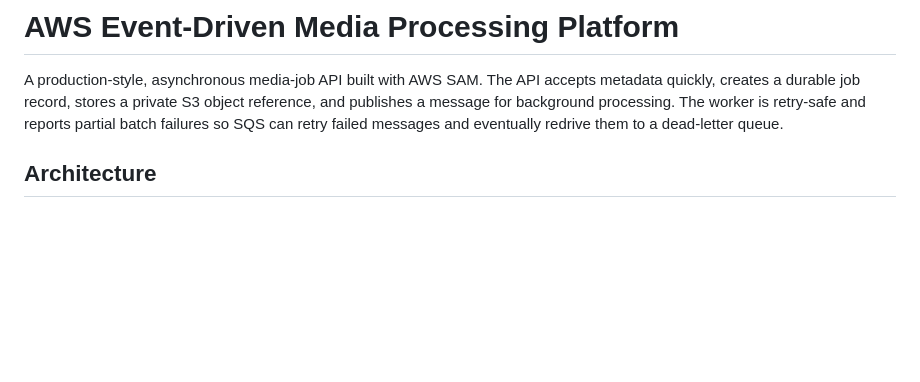
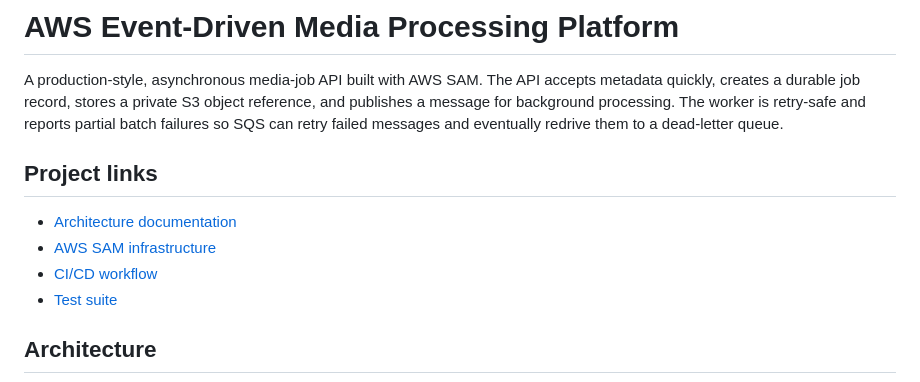
Before and after one commit to Himanshu90909/aws-event-media-platform, a Markdown page: README.md, the part around one of its changes. Drawn GitHub-style; blank space fills up the shorter version.

Commit message:
Fix README rendering and navigation links

```diff
--- a/README.md
+++ b/README.md
@@ -1,6 +1,13 @@
 # AWS Event-Driven Media Processing Platform
 
 A production-style, asynchronous media-job API built with AWS SAM. The API accepts metadata quickly, creates a durable job record, stores a private S3 object reference, and publishes a message for background processing. The worker is retry-safe and reports partial batch failures so SQS can retry failed messages and eventually redrive them to a dead-letter queue.
+
+## Project links
+
+- [Architecture documentation](docs/architecture.md)
+- [AWS SAM infrastructure](template.yaml)
+- [CI/CD workflow](.github/workflows/deploy.yml)
+- [Test suite](tests/test_platform.py)
 
 ## Architecture
 
```
Also changed, not shown: other parts of README.md (+4 -4 lines).
